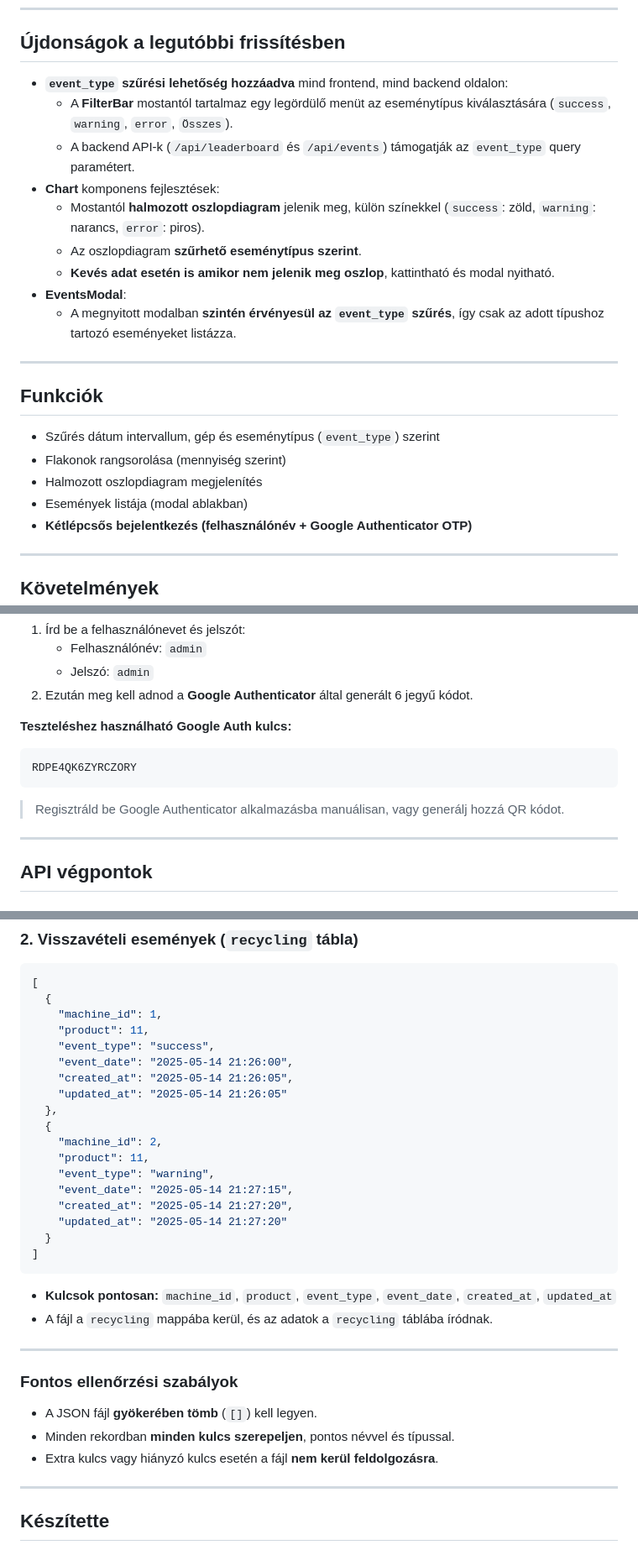
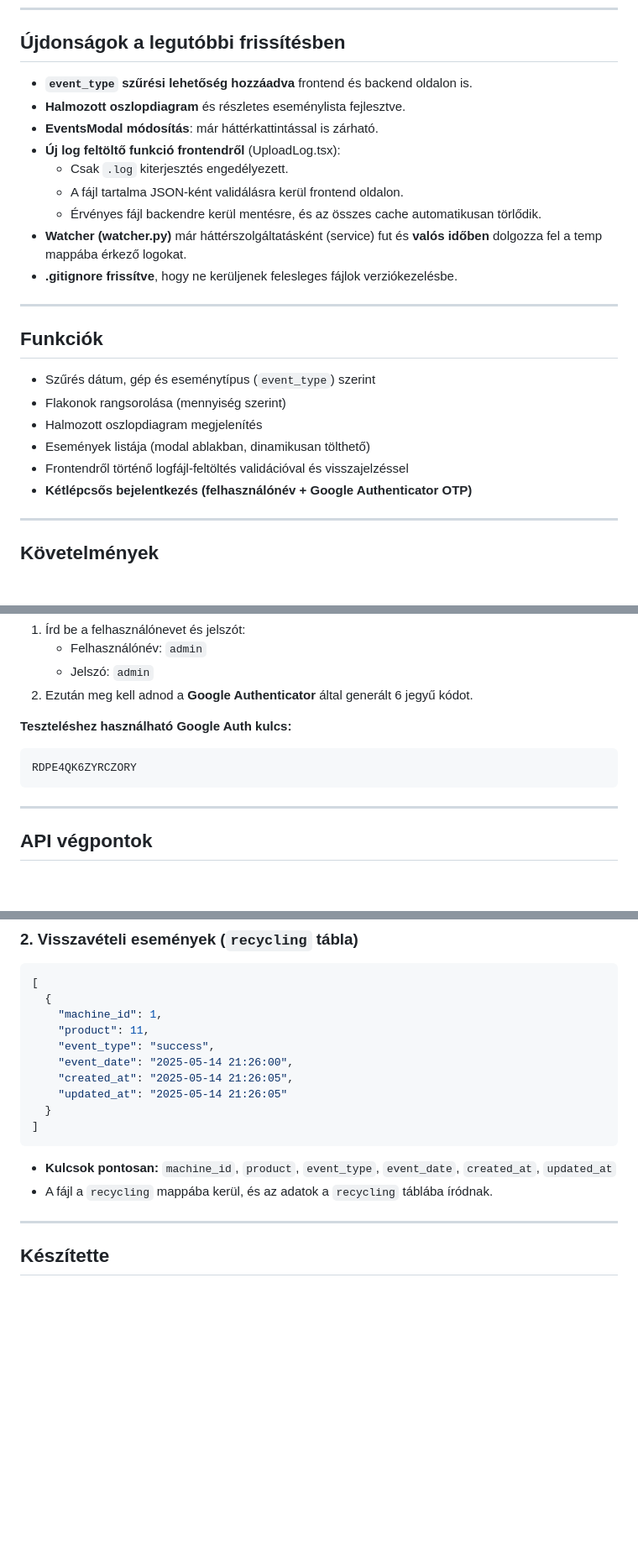
Before and after one commit to zds7htv/repont-client, a Markdown page: README.md, 3 parts joined by grey strips. Shown: that part at 84% size. Drawn GitHub-style; blank space fills up the shorter version.

Commit message:
Update README.md frontend & backend log file upload

````diff
--- a/README.md
+++ b/README.md
@@ -10,24 +10,25 @@ A rendszer két részből áll:
 
 ## Újdonságok a legutóbbi frissítésben
 
-- **`event_type` szűrési lehetőség hozzáadva** mind frontend, mind backend oldalon:
-  - A **FilterBar** mostantól tartalmaz egy legördülő menüt az eseménytípus kiválasztására (`success`, `warning`, `error`, `Összes`).
-  - A backend API-k (`/api/leaderboard` és `/api/events`) támogatják az `event_type` query paramétert.
-- **Chart** komponens fejlesztések:
-  - Mostantól **halmozott oszlopdiagram** jelenik meg, külön színekkel (`success`: zöld, `warning`: narancs, `error`: piros).
-  - Az oszlopdiagram **szűrhető eseménytípus szerint**.
-  - **Kevés adat esetén is amikor nem jelenik meg oszlop**, kattintható és modal nyitható.
-- **EventsModal**:
-  - A megnyitott modalban **szintén érvényesül az `event_type` szűrés**, így csak az adott típushoz tartozó eseményeket listázza.
+- **`event_type` szűrési lehetőség hozzáadva** frontend és backend oldalon is.
+- **Halmozott oszlopdiagram** és részletes eseménylista fejlesztve.
+- **EventsModal módosítás**: már háttérkattintással is zárható.
+- **Új log feltöltő funkció frontendről** (UploadLog.tsx):
+  - Csak `.log` kiterjesztés engedélyezett.
+  - A fájl tartalma JSON-ként validálásra kerül frontend oldalon.
+  - Érvényes fájl backendre kerül mentésre, és az összes cache automatikusan törlődik.
+- **Watcher (watcher.py)** már háttérszolgáltatásként (service) fut és **valós időben** dolgozza fel a temp mappába érkező logokat.
+- **.gitignore frissítve**, hogy ne kerüljenek felesleges fájlok verziókezelésbe.
 
 ---
 
 ## Funkciók
 
-- Szűrés dátum intervallum, gép és eseménytípus (`event_type`) szerint
+- Szűrés dátum, gép és eseménytípus (`event_type`) szerint
 - Flakonok rangsorolása (mennyiség szerint)
 - Halmozott oszlopdiagram megjelenítés
-- Események listája (modal ablakban)
+- Események listája (modal ablakban, dinamikusan tölthető)
+- Frontendről történő logfájl-feltöltés validációval és visszajelzéssel
 - **Kétlépcsős bejelentkezés (felhasználónév + Google Authenticator OTP)**
 
 ---
@@ -86,8 +87,6 @@ A rendszer **kétlépcsős azonosítást** használ:
 RDPE4QK6ZYRCZORY
 ```
 
-> Regisztráld be Google Authenticator alkalmazásba manuálisan, vagy generálj hozzá QR kódot.
-
 ---
 
 ## API végpontok
@@ -226,28 +233,12 @@ A watcher csak akkor dolgozza fel a fájlokat, ha azok helyes JSON formátumban
     "event_date": "2025-05-14 21:26:00",
     "created_at": "2025-05-14 21:26:05",
     "updated_at": "2025-05-14 21:26:05"
-  },
-  {
-    "machine_id": 2,
-    "product": 11,
-    "event_type": "warning",
-    "event_date": "2025-05-14 21:27:15",
-    "created_at": "2025-05-14 21:27:20",
-    "updated_at": "2025-05-14 21:27:20"
   }
 ]
 ```
 
 - **Kulcsok pontosan:** `machine_id`, `product`, `event_type`, `event_date`, `created_at`, `updated_at`
 - A fájl a `recycling` mappába kerül, és az adatok a `recycling` táblába íródnak.
-
----
-
-### Fontos ellenőrzési szabályok
-
-- A JSON fájl **gyökerében tömb** (`[]`) kell legyen.
-- Minden rekordban **minden kulcs szerepeljen**, pontos névvel és típussal.
-- Extra kulcs vagy hiányzó kulcs esetén a fájl **nem kerül feldolgozásra**.
 
 ---
 
````
Also changed, not shown: other parts of README.md (+10 -2 lines).
